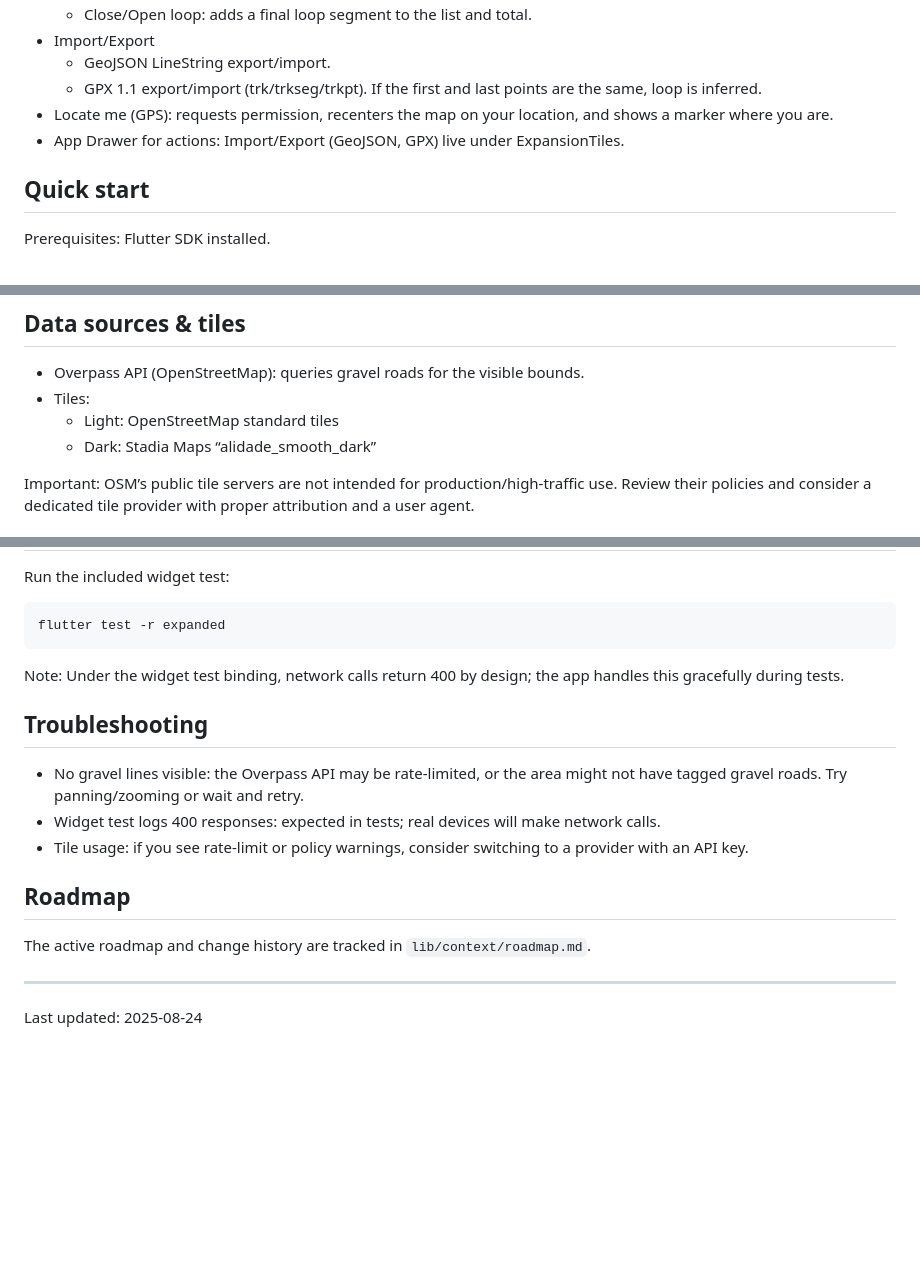
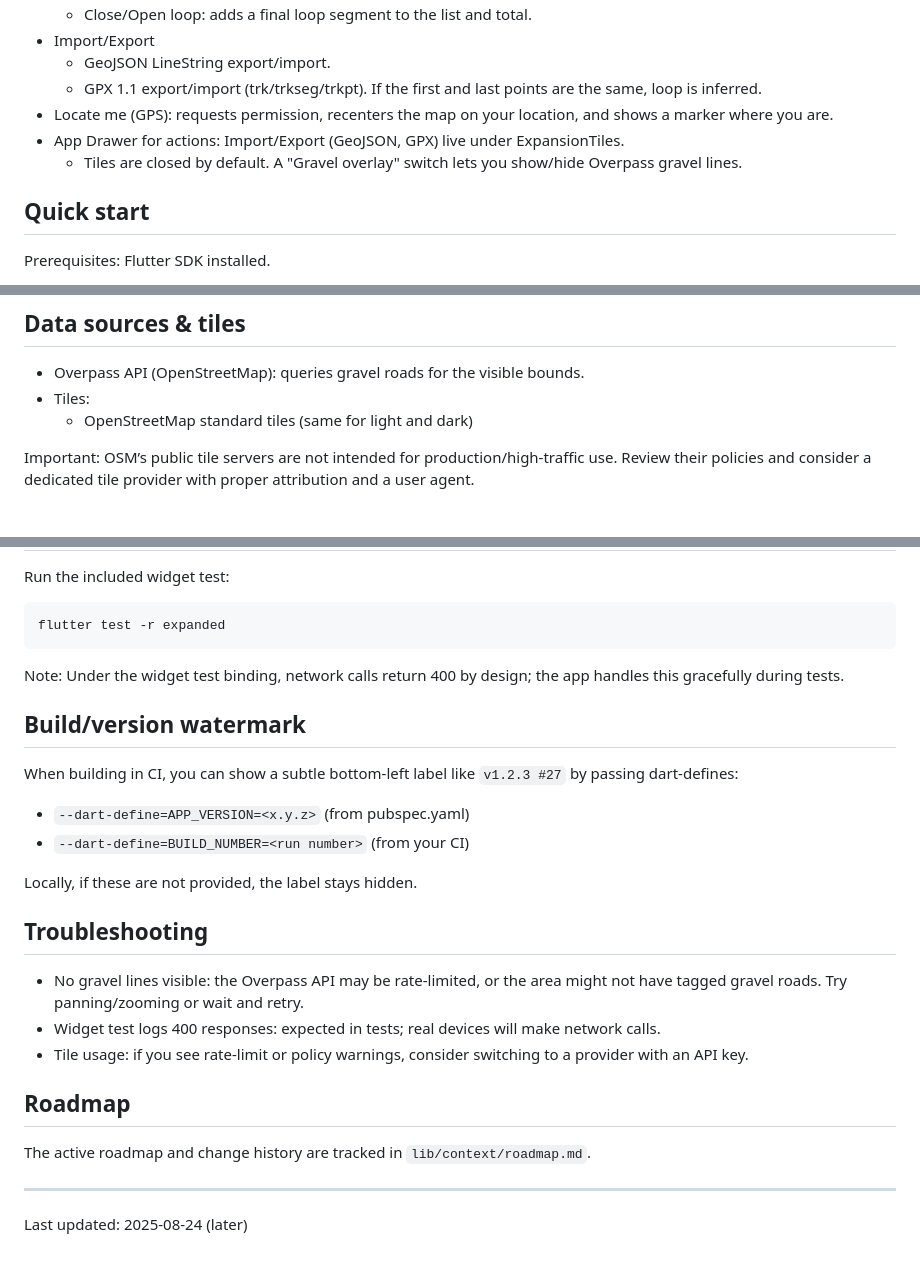
Before and after one commit to Aoli/gravel_biking, a Markdown page: README.md, 3 parts joined by grey strips. Drawn GitHub-style; blank space fills up the shorter version.

Commit message:
Add gravel overlay toggle and build/version watermark to UI

```diff
--- a/README.md
+++ b/README.md
@@ -40,6 +40,7 @@ It runs on Android, iOS, Web, macOS, Linux, and Windows.
   - GPX 1.1 export/import (trk/trkseg/trkpt). If the first and last points are the same, loop is inferred.
 - Locate me (GPS): requests permission, recenters the map on your location, and shows a marker where you are.
 - App Drawer for actions: Import/Export (GeoJSON, GPX) live under ExpansionTiles.
+  - Tiles are closed by default. A "Gravel overlay" switch lets you show/hide Overpass gravel lines.
 
 ## Quick start
 
@@ -80,8 +81,7 @@ See `lib/context/architecture.md` for a deeper dive and `lib/main.dart` for the
 
 - Overpass API (OpenStreetMap): queries gravel roads for the visible bounds.
 - Tiles:
-  - Light: OpenStreetMap standard tiles
-  - Dark: Stadia Maps “alidade_smooth_dark”
+  - OpenStreetMap standard tiles (same for light and dark)
 
 Important: OSM’s public tile servers are not intended for production/high‑traffic use. Review their policies and consider a dedicated tile provider with proper attribution and a user agent.
 
@@ -99,6 +99,15 @@ flutter test -r expanded
 
 Note: Under the widget test binding, network calls return 400 by design; the app handles this gracefully during tests.
 
+## Build/version watermark
+
+When building in CI, you can show a subtle bottom‑left label like `v1.2.3 #27` by passing dart‑defines:
+
+- `--dart-define=APP_VERSION=<x.y.z>` (from pubspec.yaml)
+- `--dart-define=BUILD_NUMBER=<run number>` (from your CI)
+
+Locally, if these are not provided, the label stays hidden.
+
 ## Troubleshooting
 
 - No gravel lines visible: the Overpass API may be rate‑limited, or the area might not have tagged gravel roads. Try panning/zooming or wait and retry.
@@ -110,4 +119,4 @@ Note: Under the widget test binding, network calls return 400 by design; the app
 The active roadmap and change history are tracked in `lib/context/roadmap.md`.
 
 ---
-Last updated: 2025‑08‑24
+Last updated: 2025‑08‑24 (later)
```
Also changed, not shown: lib/context/architecture.md (+10 -6 lines), lib/context/roadmap.md (+19 -2 lines).
